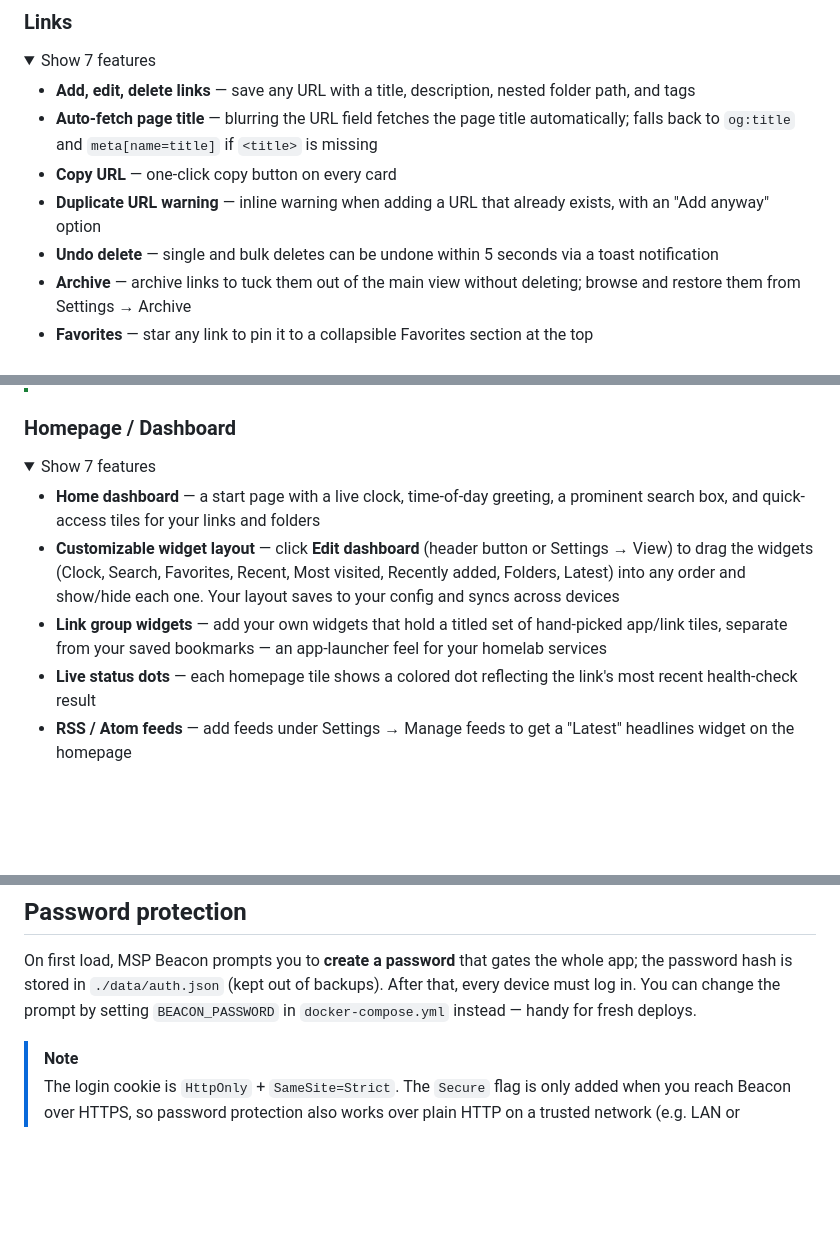
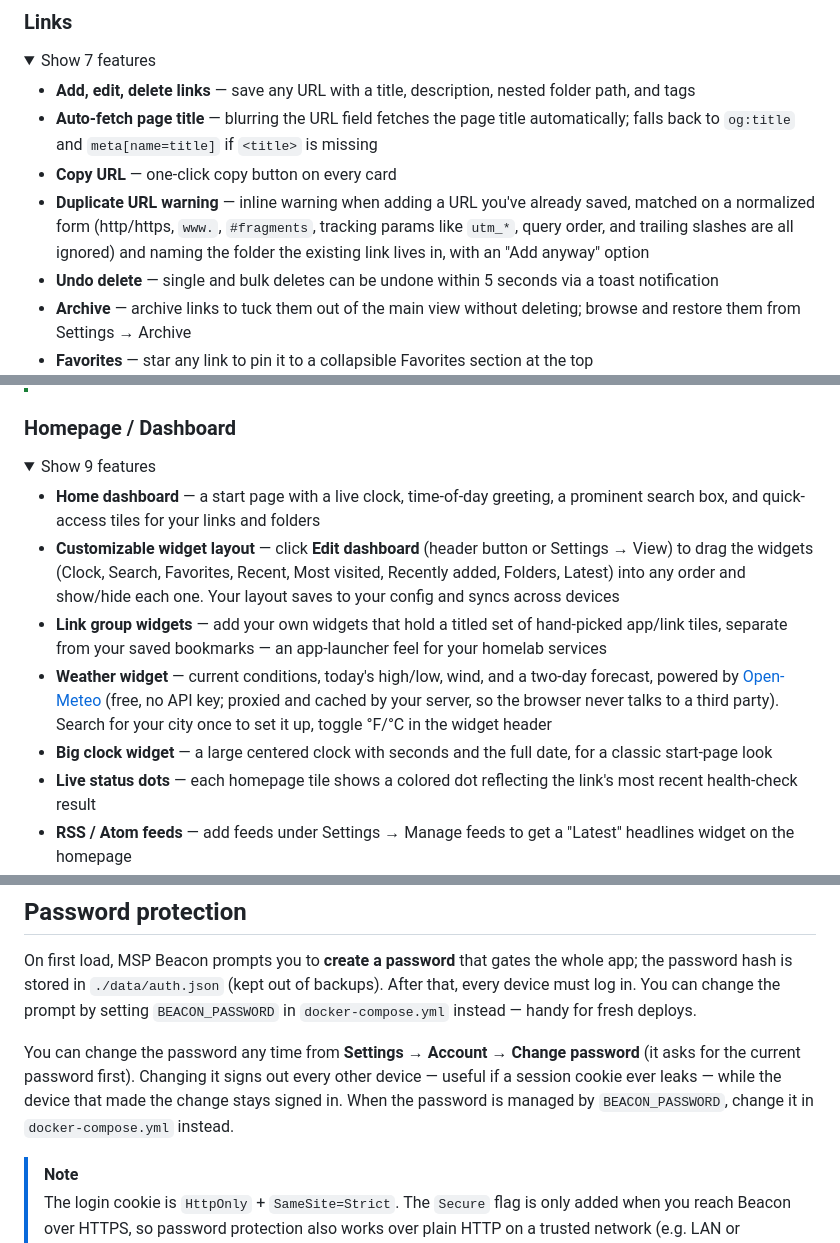
Before and after one commit to anthonyjohnsonga/msp-beacon, a Markdown page: README.md, 3 parts joined by grey strips. Rendered like a GitHub page; folded sections open; blank space fills up the shorter version.

Commit message:
Docs: document v1.0.28 features in the README

```diff
--- a/README.md
+++ b/README.md
@@ -46,7 +46,7 @@ move between machines, or host on a file share.
 - **Add, edit, delete links** — save any URL with a title, description, nested folder path, and tags
 - **Auto-fetch page title** — blurring the URL field fetches the page title automatically; falls back to `og:title` and `meta[name=title]` if `<title>` is missing
 - **Copy URL** — one-click copy button on every card
-- **Duplicate URL warning** — inline warning when adding a URL that already exists, with an "Add anyway" option
+- **Duplicate URL warning** — inline warning when adding a URL you've already saved, matched on a normalized form (http/https, `www.`, `#fragments`, tracking params like `utm_*`, query order, and trailing slashes are all ignored) and naming the folder the existing link lives in, with an "Add anyway" option
 - **Undo delete** — single and bulk deletes can be undone within 5 seconds via a toast notification
 - **Archive** — archive links to tuck them out of the main view without deleting; browse and restore them from Settings → Archive
 - **Favorites** — star any link to pin it to a collapsible Favorites section at the top
@@ -94,11 +94,13 @@ move between machines, or host on a file share.
 ### Homepage / Dashboard
 
 <details>
-<summary>Show 7 features</summary>
+<summary>Show 9 features</summary>
 
 - **Home dashboard** — a start page with a live clock, time-of-day greeting, a prominent search box, and quick-access tiles for your links and folders
 - **Customizable widget layout** — click **Edit dashboard** (header button or Settings → View) to drag the widgets (Clock, Search, Favorites, Recent, Most visited, Recently added, Folders, Latest) into any order and show/hide each one. Your layout saves to your config and syncs across devices
 - **Link group widgets** — add your own widgets that hold a titled set of hand-picked app/link tiles, separate from your saved bookmarks — an app-launcher feel for your homelab services
+- **Weather widget** — current conditions, today's high/low, wind, and a two-day forecast, powered by [Open-Meteo](https://open-meteo.com) (free, no API key; proxied and cached by your server, so the browser never talks to a third party). Search for your city once to set it up, toggle °F/°C in the widget header
+- **Big clock widget** — a large centered clock with seconds and the full date, for a classic start-page look
 - **Live status dots** — each homepage tile shows a colored dot reflecting the link's most recent health-check result
 - **RSS / Atom feeds** — add feeds under Settings → Manage feeds to get a "Latest" headlines widget on the homepage
 - **Custom homepage background** — set a backdrop from a built-in gradient, an image URL, or your own uploaded image (stored locally on your server, no third-party calls), with dim and blur sliders to keep everything readable
@@ -223,6 +225,11 @@ password hash is stored in `./data/auth.json` (kept out of backups). After that,
 must log in. You can change the prompt by setting `BEACON_PASSWORD` in `docker-compose.yml`
 instead — handy for fresh deploys.
 
+You can change the password any time from **Settings → Account → Change password** (it asks
+for the current password first). Changing it signs out every other device — useful if a
+session cookie ever leaks — while the device that made the change stays signed in. When the
+password is managed by `BEACON_PASSWORD`, change it in `docker-compose.yml` instead.
+
 > [!NOTE]
 > The login cookie is `HttpOnly` + `SameSite=Strict`. The `Secure` flag is only added when you
 > reach Beacon over HTTPS, so password protection also works over plain HTTP on a trusted
```
